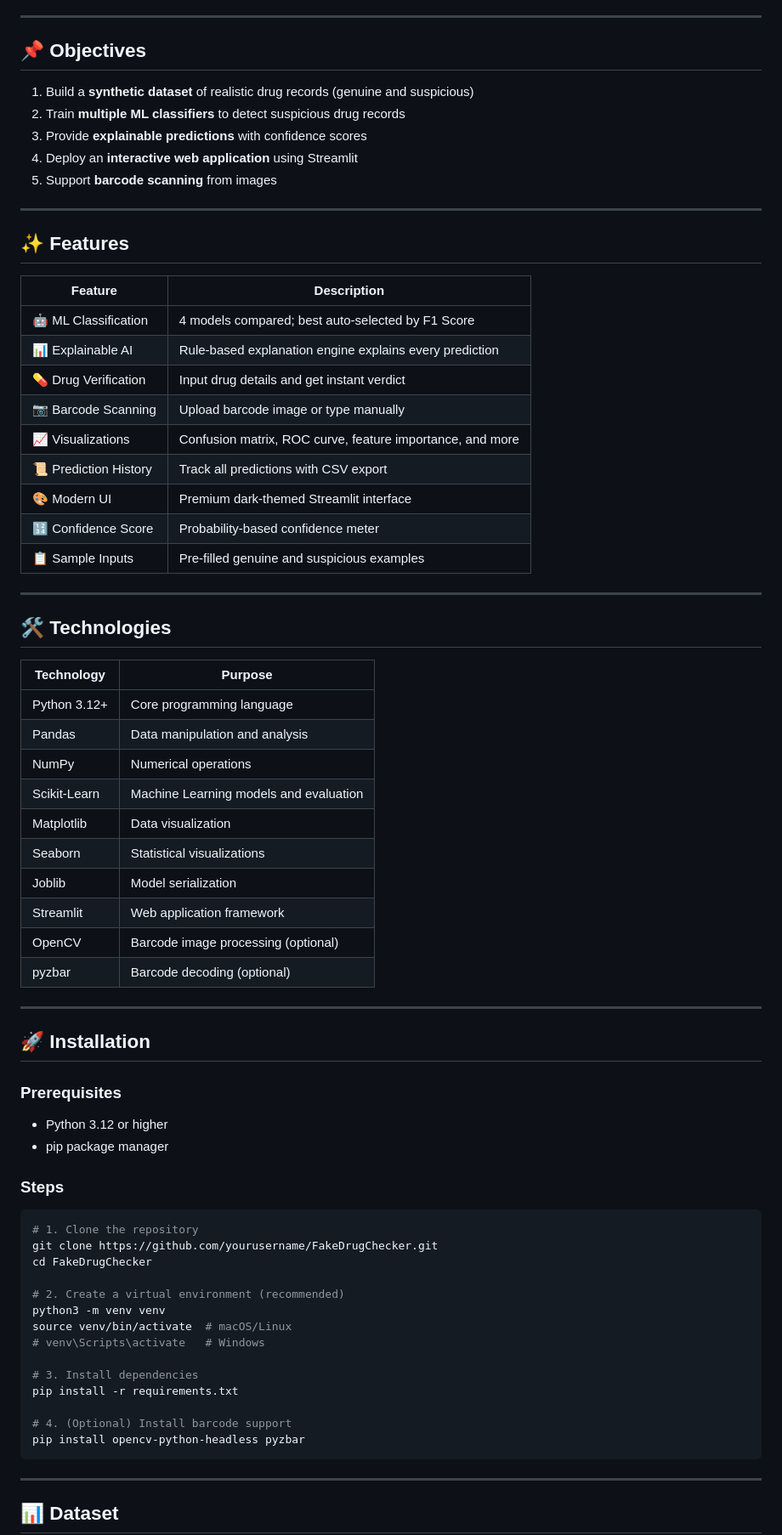
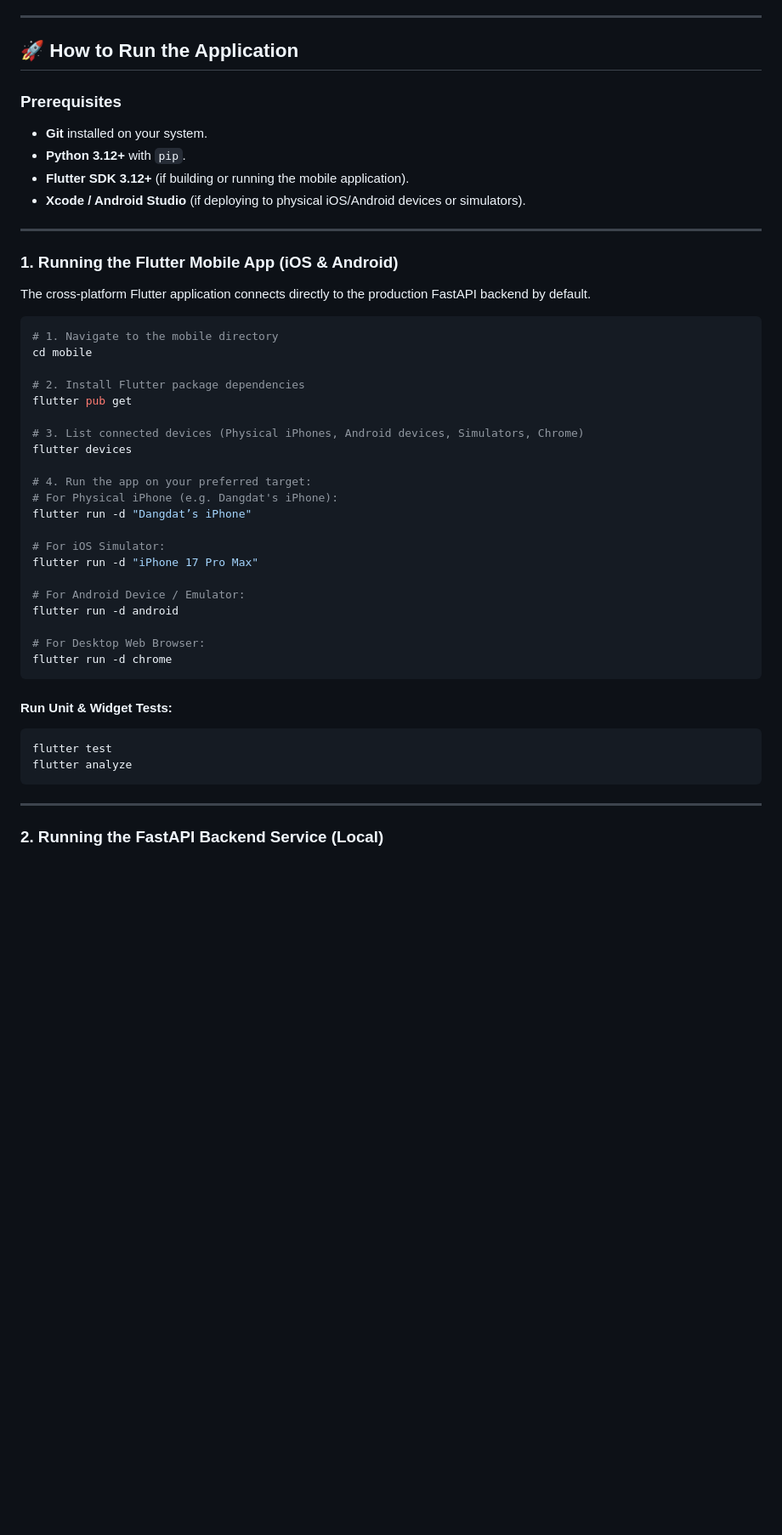
Before and after one commit to raymondDangdat/fake-drug-check-3mtt-capstone-project, a Markdown page: README.md, the part around one of its changes. Shown at 85% size. Rendered like a GitHub page; blank space fills up the shorter version.

Commit message:
docs: update README with detailed execution guide, live API base URL, and architecture overview

````diff
--- a/README.md
+++ b/README.md
@@ -44,75 +81,51 @@ Nigeria's pharmaceutical market is plagued by counterfeit drugs that pose severe
 
 ---
 
-## 📌 Objectives
+## 🚀 How to Run the Application
 
-1. Build a **synthetic dataset** of realistic drug records (genuine and suspicious)
-2. Train **multiple ML classifiers** to detect suspicious drug records
-3. Provide **explainable predictions** with confidence scores
-4. Deploy an **interactive web application** using Streamlit
-5. Support **barcode scanning** from images
+### Prerequisites
+- **Git** installed on your system.
+- **Python 3.12+** with `pip`.
+- **Flutter SDK 3.12+** (if building or running the mobile application).
+- **Xcode / Android Studio** (if deploying to physical iOS/Android devices or simulators).
 
 ---
 
-## ✨ Features
+### 1. Running the Flutter Mobile App (iOS & Android)
 
-| Feature | Description |
-|---------|-------------|
-| 🤖 ML Classification | 4 models compared; best auto-selected by F1 Score |
-| 📊 Explainable AI | Rule-based explanation engine explains every prediction |
-| 💊 Drug Verification | Input drug details and get instant verdict |
-| 📷 Barcode Scanning | Upload barcode image or type manually |
-| 📈 Visualizations | Confusion matrix, ROC curve, feature importance, and more |
-| 📜 Prediction History | Track all predictions with CSV export |
-| 🎨 Modern UI | Premium dark-themed Streamlit interface |
-| 🔢 Confidence Score | Probability-based confidence meter |
-| 📋 Sample Inputs | Pre-filled genuine and suspicious examples |
-
----
-
-## 🛠️ Technologies
-
-| Technology | Purpose |
-|-----------|---------|
-| Python 3.12+ | Core programming language |
-| Pandas | Data manipulation and analysis |
-| NumPy | Numerical operations |
-| Scikit-Learn | Machine Learning models and evaluation |
-| Matplotlib | Data visualization |
-| Seaborn | Statistical visualizations |
-| Joblib | Model serialization |
-| Streamlit | Web application framework |
-| OpenCV | Barcode image processing (optional) |
-| pyzbar | Barcode decoding (optional) |
-
----
-
-## 🚀 Installation
-
-### Prerequisites
-- Python 3.12 or higher
-- pip package manager
-
-### Steps
+The cross-platform Flutter application connects directly to the production FastAPI backend by default.
 
 ```bash
-# 1. Clone the repository
-git clone https://github.com/yourusername/FakeDrugChecker.git
-cd FakeDrugChecker
+# 1. Navigate to the mobile directory
+cd mobile
 
-# 2. Create a virtual environment (recommended)
-python3 -m venv venv
-source venv/bin/activate  # macOS/Linux
-# venv\Scripts\activate   # Windows
+# 2. Install Flutter package dependencies
+flutter pub get
 
-# 3. Install dependencies
-pip install -r requirements.txt
+# 3. List connected devices (Physical iPhones, Android devices, Simulators, Chrome)
+flutter devices
 
-# 4. (Optional) Install barcode support
-pip install opencv-python-headless pyzbar
+# 4. Run the app on your preferred target:
+# For Physical iPhone (e.g. Dangdat's iPhone):
+flutter run -d "Dangdat’s iPhone"
+
+# For iOS Simulator:
+flutter run -d "iPhone 17 Pro Max"
+
+# For Android Device / Emulator:
+flutter run -d android
+
+# For Desktop Web Browser:
+flutter run -d chrome
+```
+
+#### Run Unit & Widget Tests:
+```bash
+flutter test
+flutter analyze
 ```
 
 ---
 
-## 📊 Dataset
+### 2. Running the FastAPI Backend Service (Local)
 
````
Also changed, not shown: other parts of README.md (+215 -145 lines).
